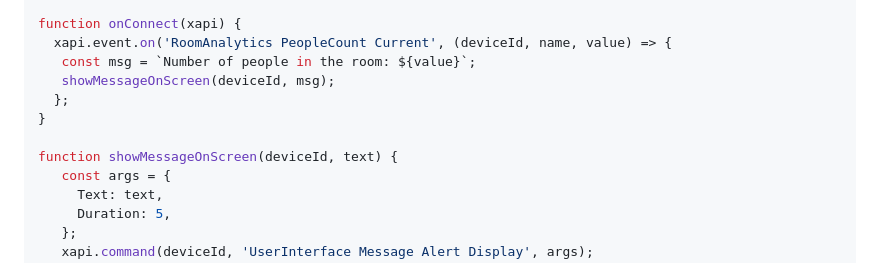
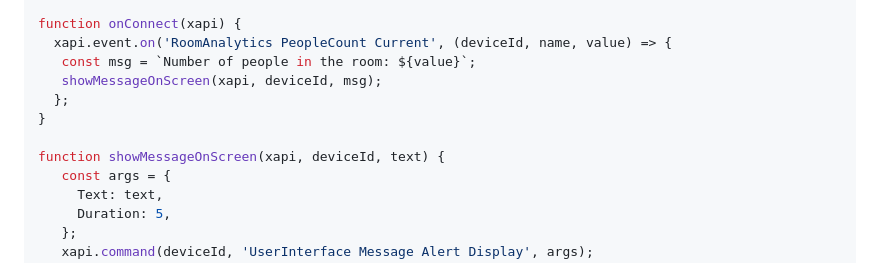
Before and after one commit to cisco-ce/workspace-integrations-nodejs, a Markdown page: README.md, the part around the change. GitHub-like rendering.

```diff
--- a/README.md
+++ b/README.md
@@ -49,11 +49,11 @@ wi
 function onConnect(xapi) {
   xapi.event.on('RoomAnalytics PeopleCount Current', (deviceId, name, value) => {
    const msg = `Number of people in the room: ${value}`;
-   showMessageOnScreen(deviceId, msg);
+   showMessageOnScreen(xapi, deviceId, msg);
   };
 }
 
-function showMessageOnScreen(deviceId, text) {
+function showMessageOnScreen(xapi, deviceId, text) {
    const args = {
      Text: text,
      Duration: 5,
```
